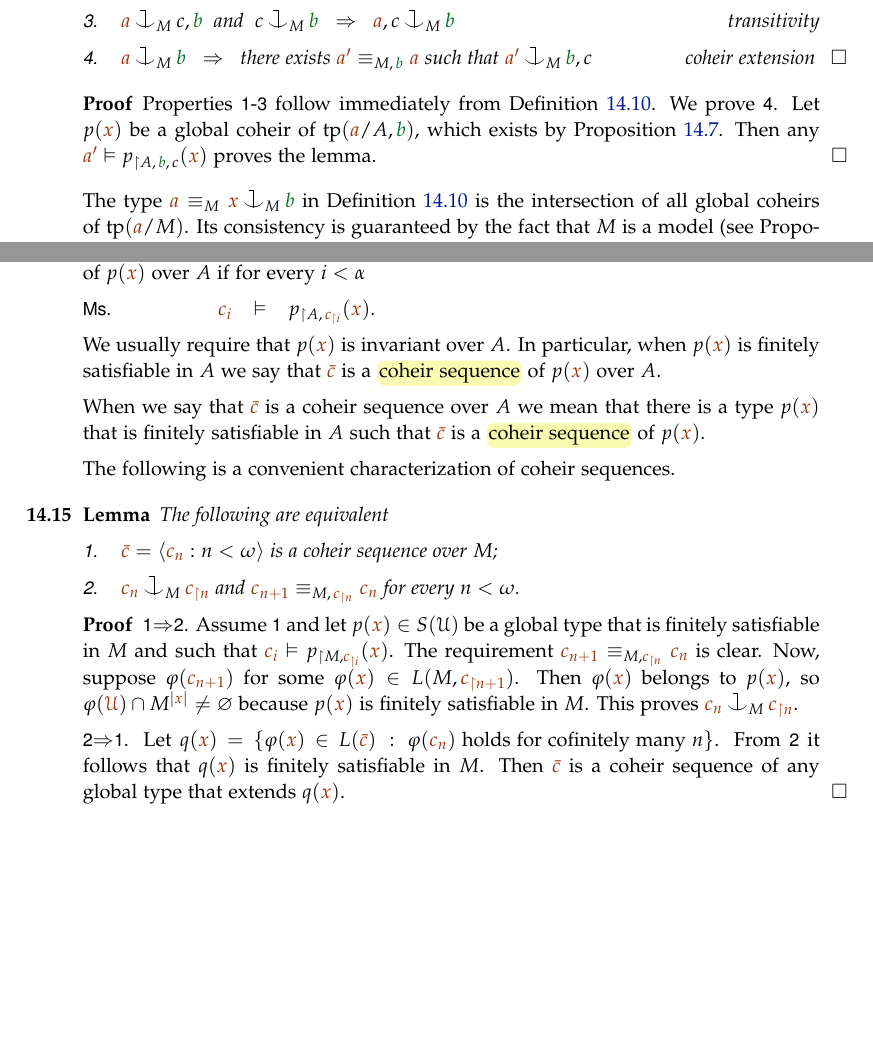
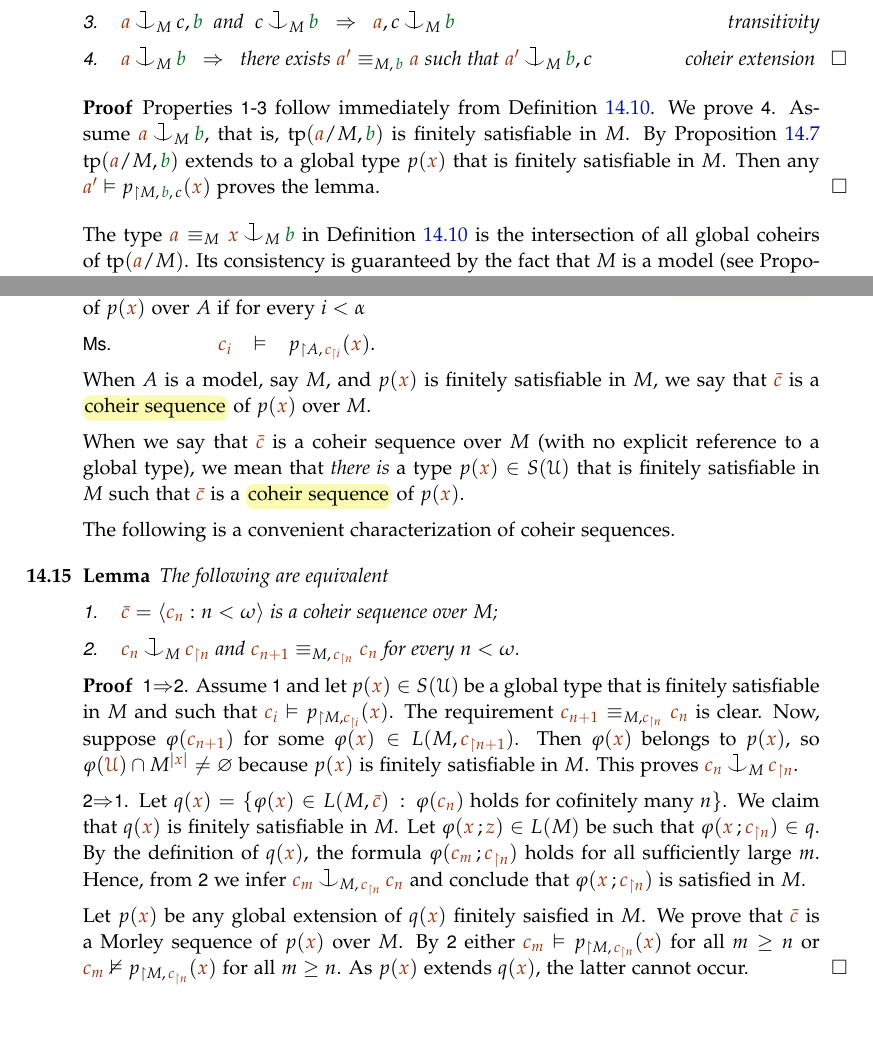
Before and after one commit to domenicozambella/creche, a LaTeX thesis (creche.tex, which reads imaginary.tex, invariant.tex): two parts of pages 116 and 117 of 147, joined at a grey line, cut so that both start at the same text, the shorter picture padded with empty space. The pictures show the PDF file creche.pdf that the author committed with the source.

Commit message:
lemma orribilis

```diff
--- a/imaginary.tex
+++ b/imaginary.tex
@@ -105,2 +105,2 @@ Then for every formula $\phi({\mr u}\,;{\vl\bar \X})\in L^\eq$ there is a formul
 
-\hfil$\displaystyle\A {\vl\bar\X},{\gr\bar z}\ \bigg[\bigwedge^n_{i=1}{\vl\X_i}=\big\{{\mr x}:\sigma_i({\mr x}\,;{\gr z_i})\big\}\imp\A {\mr u}\ \big[\phi({\mr u}\,;{\vl\bar\X})\ \iff\ \phi'({\mr u}\,;{\gr\bar z})\big]\bigg].$
+\ceq{\hfill \phi({\mr x}\,;{\vl\bar\Aa})}{\iff}{\phi'({\mr x}\,;{\gr\bar b})}
--- a/invariant.tex
+++ b/invariant.tex
@@ -97,7 +97,7 @@ For global types \ssf{it2} is equivalent to
 
-\ceq{\ssf{it2$^\prime$.}\hfill  {\gr a}\equiv_A{\gr b}}{\IMP}{\phi({\mr x}\,;{\gr a})\iff\phi({\mr x}\,;{\gr b})\,\in\, p}
+\ceq{\ssf{it2$^\prime$.}\hfill  {\gr a}\equiv_A{\gr b}}{\IMP}{p({\mr x})\,\models\,\phi({\mr x}\,;{\gr a})\iff\phi({\mr x}\,;{\gr b})}
 
-The following is another important equivalent characterization of invariance over $A$ of a global type $p(x)$ that follows easily  from \ssf{it2$^\prime$}
+The following is another important equivalent characterization of invariance over $A$ of a global type $p(x)\in S(\U)$ that follows easily  from \ssf{it2}
 
 \ceq{\ssf{it3.}\hfill {\gr a}\equiv_A{\gr b}}{\IMP}{{\gr a}\equiv_{A,\,{\mr c}}{\gr b}}\hfill for all ${\gr a},{\gr b}\in\U^{|{\gr z}|}$ and for all ${\mr c}\models p_{\restriction A,{\gr a},{\gr b}}$.
 
@@ -311,8 +311,8 @@ We shall use, sometimes without explicit reference, the following easy lemma.
 
 Properties \ssf{1}-\ssf{3} follow immediately from Definition~\ref{def_coheir_idepencence}.
 We prove \ssf{4}.
-Let $p({\mr x})$ be a global coheir of $\tp({\mr a}/A,{\gr b})$, which exists by Proposition~\ref{prop_exisntence_coheirs}.
-Then any ${\mr a'}\models p_{\restriction A,\,{\gr b},\,c}({\mr x})$ proves the lemma.
+Assume ${\mr a}\cnonfork_M{\gr b}$, that is,  $\tp({\mr a}/M,{\gr b})$ is finitely satisfiable in $M$. By Proposition~\ref{prop_exisntence_coheirs} $\tp({\mr a}/M,{\gr b})$ extends to a global type $p({\mr x})$ that is finitely satisfiable in $M$.
+Then any ${\mr a'}\models p_{\restriction M,\,{\gr b},\,c}({\mr x})$ proves the lemma.
 \end{proof}
 
 %Transitivity has dual version that holds under stronger assumptions.
@@ -391,10 +391,9 @@ We say that ${\mr\bar c}=\<{\mr c_i}:i<\alpha\>$ is a \emph{Morley sequence\/} o
 
-\ceq{\ssf{Ms.}\hfill {\mr c_i}}{\models}{p_{\restriction  M,\,{\mr c_{\restriction i}}}({\mr x})}.
+\ceq{\ssf{Ms.}\hfill {\mr c_i}}{\models}{p_{\restriction  A,\,{\mr c_{\restriction i}}}({\mr x})}.
 
-We usually require that $p({\mr x})$ is invariant over $M$.
-In particular, when $p({\mr x})$ is finitely satisfiable in $M$ we say that ${\mr\bar c}$ is a \emph{coheir sequence\/} of $p({\mr x})$ over $M$.
+When $A$ is a model, say $M$, and $p({\mr x})$ is finitely satisfiable in $M$, we say that ${\mr\bar c}$ is a \emph{coheir sequence\/} of $p({\mr x})$ over $M$.
 
-When we say that ${\mr\bar c}$ is a coheir sequence over $M$ we mean that there is a type $p({\mr x})$ that is finitely satisfiable in $M$ such that ${\mr\bar c}$ is a \emph{coheir sequence\/} of $p({\mr x})$.
+When we say that ${\mr\bar c}$ is a coheir sequence over $M$ (with no explicit reference to a global type), we mean that \textit{there is\/} a type $p({\mr x})\in S(\U)$ that is finitely satisfiable in $M$ such that ${\mr\bar c}$ is a \emph{coheir sequence\/} of $p({\mr x})$.
 
 The following is a convenient characterization of coheir sequences.
 
@@ -414,7 +413,23 @@ Now, suppose $\phi({\mr c_{n+1}})$ for some $\phi({\mr x})\in L(M,{\mr c_{\restr
 Then $\phi({\mr x})$ belongs to $p({\mr x})$, so $\phi({\mr\U})\cap M^{|{\mr x}|}\neq\0$ because $p({\mr x})$ is finitely satisfiable in $M$. This proves ${\mr c_n}\cnonfork_M{\mr c_{\restriction n}}$.
 
 \ssf{2}$\IMP$\ssf{1}.
-Let $q({\mr x})=\{\phi({\mr x})\in L({\mr\bar c})\,:\, \phi({\mr c_n}) \textrm{ holds for cofinitely many } n\}$. From  \ssf{2} it follows that $q({\mr x})$ is finitely satisfiable in $M$. Then ${\mr\bar c}$ is a coheir sequence of any global type that extends $q({\mr x})$.
+Let $q({\mr x})=\{\phi({\mr x})\in L(M, {\mr\bar c})\,:\, \phi({\mr c_n}) \textrm{ holds for cofinitely many } n\}$.
+%
+We claim that $q({\mr x})$ is finitely satisfiable in $M$.
+%
+Let $\phi({\mr x}\,;{\mr z})\in L(M)$ be such that $\phi({\mr x}\,;{\mr c_{\restriction n}})\in q$.
+%
+By the definition of $q({\mr x})$, the formula $\phi({\mr c_m}\,;{\mr c_{\restriction n}})$ holds for all sufficiently large $m$.
+%
+Hence, from \ssf{2} we infer ${\mr c_m}\cnonfork_{M,\,{\mr c_{\restriction n}}}{\mr c_n}$ and conclude that $\phi({\mr x}\,;{\mr c_{\restriction n}})$ is satisfied in $M$.
+
+Let $p({\mr x})$ be any global extension of $q({\mr x})$ finitely saisfied in $M$.
+%
+We prove that ${\mr\bar c}$ is a Morley sequence of $p({\mr x})$ over $M$.
+%
+By \ssf{2} either ${\mr c_m}\models p_{\restriction  M,\,{\mr c_{\restriction n}}}({\mr x})$ for all $m\ge n$ or ${\mr c_m}\notmodels p_{\restriction  M,\,{\mr c_{\restriction n}}}({\mr x})$ for all $m\ge n$.
+%
+As $p({\mr x})$ extends $q({\mr x})$, the latter cannot occur.
 \end{proof}
 
 Let $(I,<_I)$ be a linear order.
```
Also changed, not shown: creche.pdf, imaginary.tex (8 more changed lines), invariant.tex (6 more changed lines).
